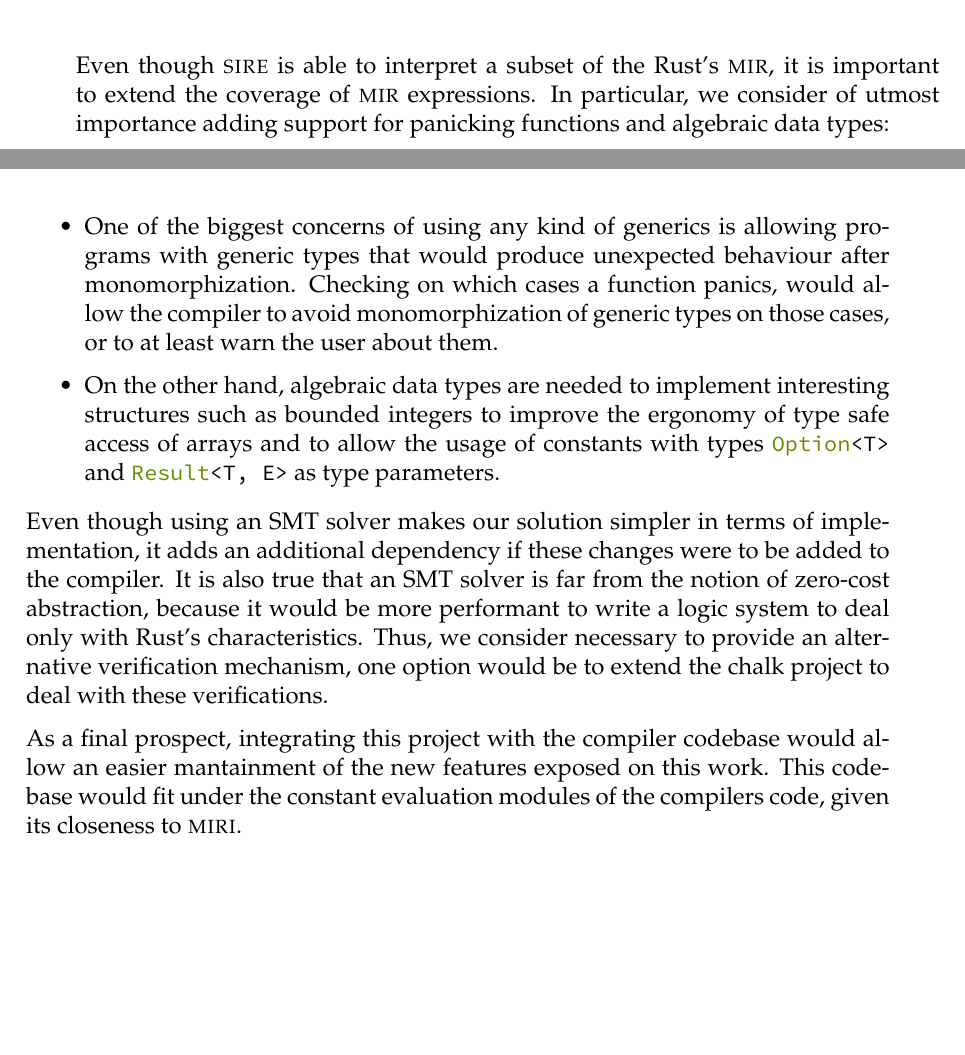
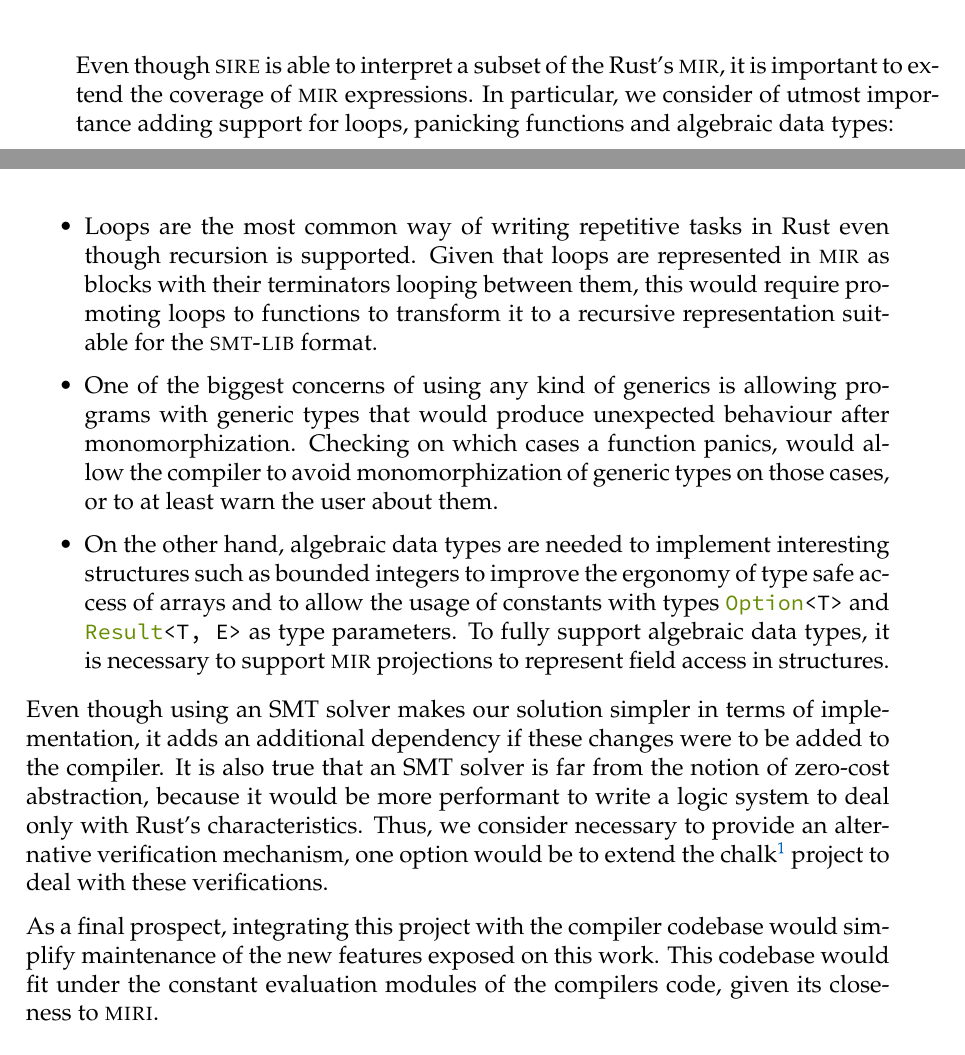
Before and after one commit to FLAGlab/bounded-const-generics-rust, a LaTeX thesis (main.tex, which reads chapters/conclusion.tex): two parts of pages 53 and 54 of 58, joined at a grey line, cut so that both start at the same text, the shorter picture padded with empty space. Compiled offline with pdfLaTeX; a LaTeX package or settings file that is missing is left out.

Commit message:
Correct conclusion

```diff
--- a/chapters/conclusion.tex
+++ b/chapters/conclusion.tex
@@ -31,9 +31,15 @@ Some prospects of future work are given in the rest of this chapter.
 Even though \textsc{sire} is able to interpret a subset of the Rust's
 \textsc{mir}, it is important to extend the coverage of \textsc{mir}
 expressions. In particular, we consider of utmost importance adding support for
-panicking functions and algebraic data types:
+loops, panicking functions and algebraic data types:
 
 \begin{itemize}
+
+    \item Loops are the most common way of writing repetitive tasks in Rust
+        even though recursion is supported. Given that loops are represented in
+        \textsc{mir} as blocks with their terminators looping between them,
+        this would require promoting loops to functions to transform it to a
+        recursive representation suitable for the \textsc{smt-lib} format.
 
     \item One of the biggest concerns of using any kind of generics is allowing
         programs with generic types that would produce unexpected behaviour after
@@ -42,9 +48,11 @@ panicking functions and algebraic data types:
         to at least warn the user about them.
 
     \item On the other hand, algebraic data types are needed to implement
-    interesting structures such as bounded integers to improve the ergonomy of
-    type safe access of arrays and to allow the usage of constants with types
-    \inrust{Option<T>} and \inrust{Result<T, E>} as type parameters.
+        interesting structures such as bounded integers to improve the ergonomy
+        of type safe access of arrays and to allow the usage of constants with
+        types \inrust{Option<T>} and \inrust{Result<T, E>} as type parameters.
+        To fully support algebraic data types, it is necessary to support
+        \textsc{mir} projections to represent field access in structures.
 
 \end{itemize}
 
@@ -54,9 +62,10 @@ added to the compiler. It is also true that an SMT solver is far from the
 notion of zero-cost abstraction, because it would be more performant to write a
 logic system to deal only with Rust's characteristics. Thus, we consider
 necessary to provide an alternative verification mechanism, one option would be
-to extend the chalk project to deal with these verifications.
+to extend the chalk\footnote{\url{https://github.com/rust-lang/chalk}} project
+to deal with these verifications.
 
 As a final prospect, integrating this project with the compiler codebase would
-allow an easier mantainment of the new features exposed on this work. This
-codebase would fit under the constant evaluation modules of the compilers code,
-given its closeness to \textsc{miri}.
+simplify maintenance of the new features exposed on this work. This codebase
+would fit under the constant evaluation modules of the compilers code, given
+its closeness to \textsc{miri}.
```
Lines whose indentation alone changed are shown as unchanged.
